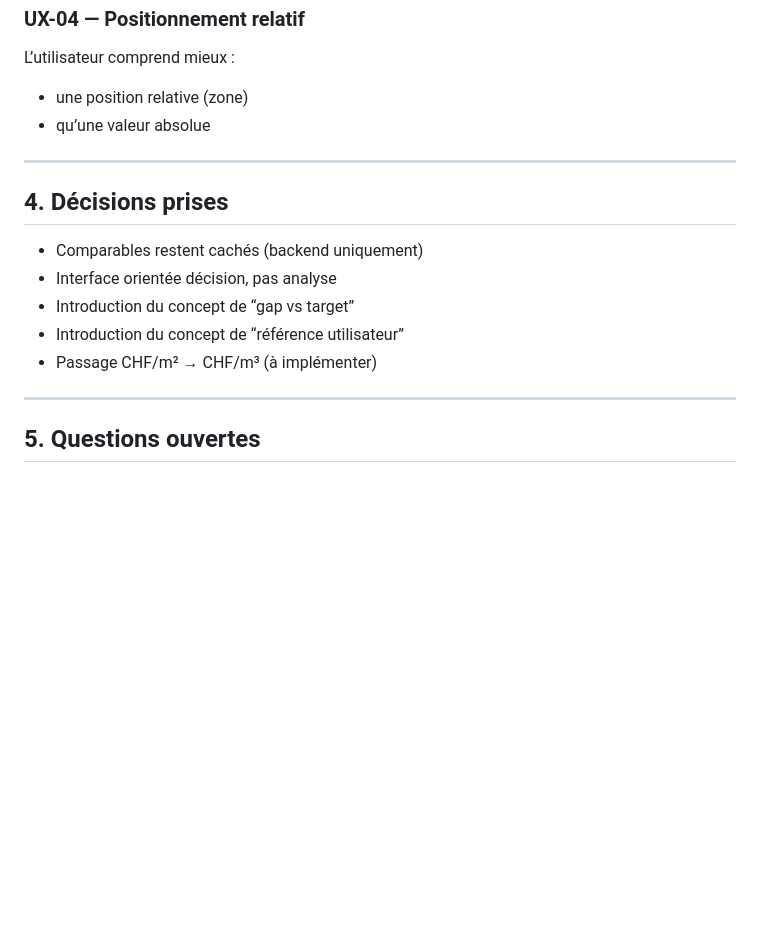
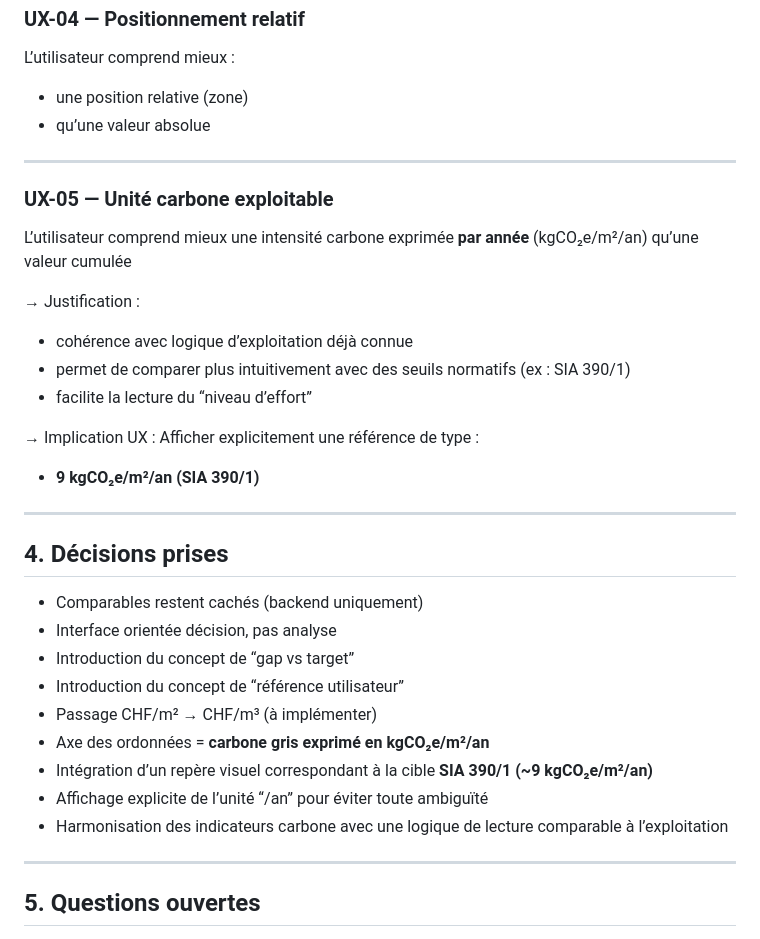
Before and after one commit to vdimeo/CarbonRefdemo, a Markdown page: carbonref_ux_journal.md, the part around one of its changes. GitHub-like rendering; blank space fills up the shorter version.

```diff
--- a/carbonref_ux_journal.md
+++ b/carbonref_ux_journal.md
@@ -94,6 +94,20 @@ L’utilisateur comprend mieux :
 
 ---
 
+### UX-05 — Unité carbone exploitable
+L’utilisateur comprend mieux une intensité carbone exprimée **par année** (kgCO₂e/m²/an) qu’une valeur cumulée
+
+→ Justification :
+- cohérence avec logique d’exploitation déjà connue
+- permet de comparer plus intuitivement avec des seuils normatifs (ex : SIA 390/1)
+- facilite la lecture du “niveau d’effort”
+
+→ Implication UX :
+Afficher explicitement une référence de type :
+- **9 kgCO₂e/m²/an (SIA 390/1)**
+
+---
+
 ## 4. Décisions prises
 
 - Comparables restent cachés (backend uniquement)
@@ -101,6 +115,10 @@ L’utilisateur comprend mieux :
 - Introduction du concept de “gap vs target”
 - Introduction du concept de “référence utilisateur”
 - Passage CHF/m² → CHF/m³ (à implémenter)
+- Axe des ordonnées = **carbone gris exprimé en kgCO₂e/m²/an**
+- Intégration d’un repère visuel correspondant à la cible **SIA 390/1 (~9 kgCO₂e/m²/an)**
+- Affichage explicite de l’unité “/an” pour éviter toute ambiguïté
+- Harmonisation des indicateurs carbone avec une logique de lecture comparable à l’exploitation
 
 ---
 
```
Also changed, not shown: other parts of carbonref_ux_journal.md (+47 -1 lines).
